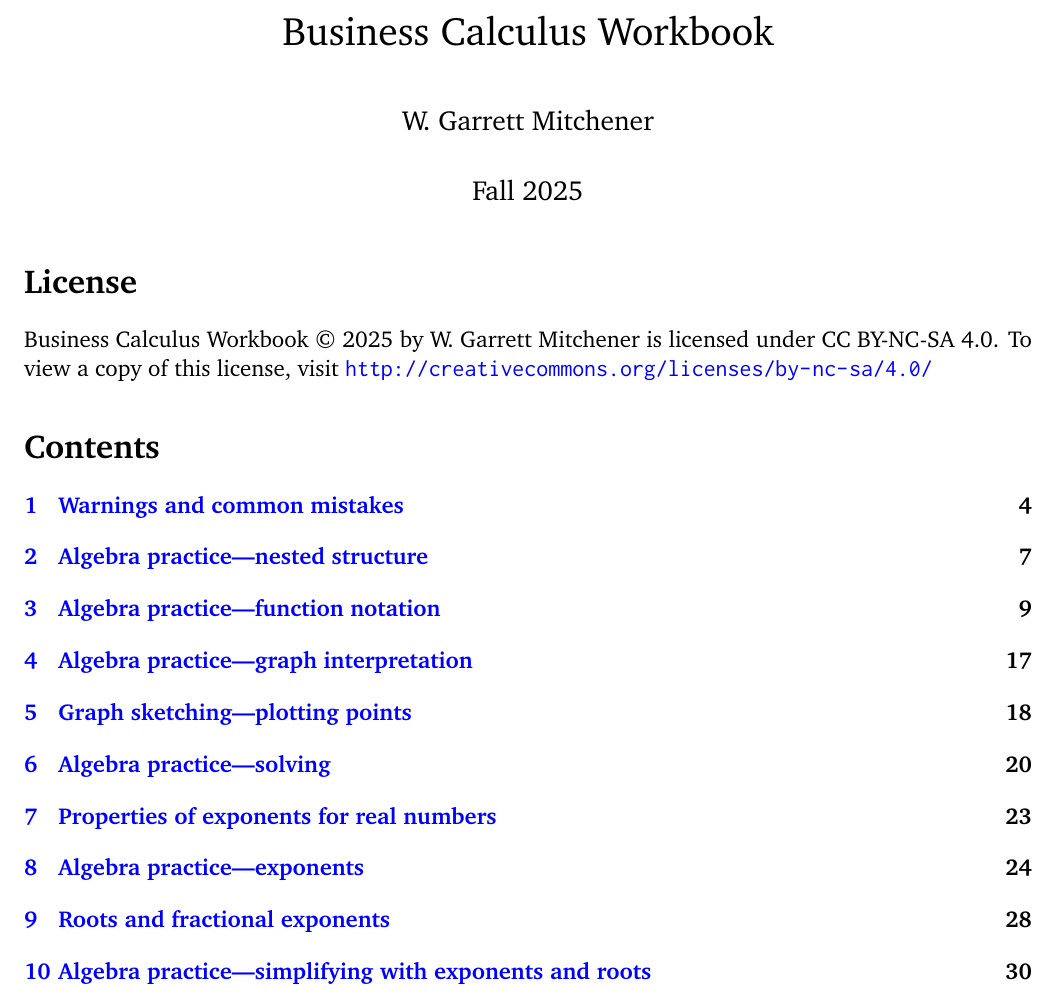
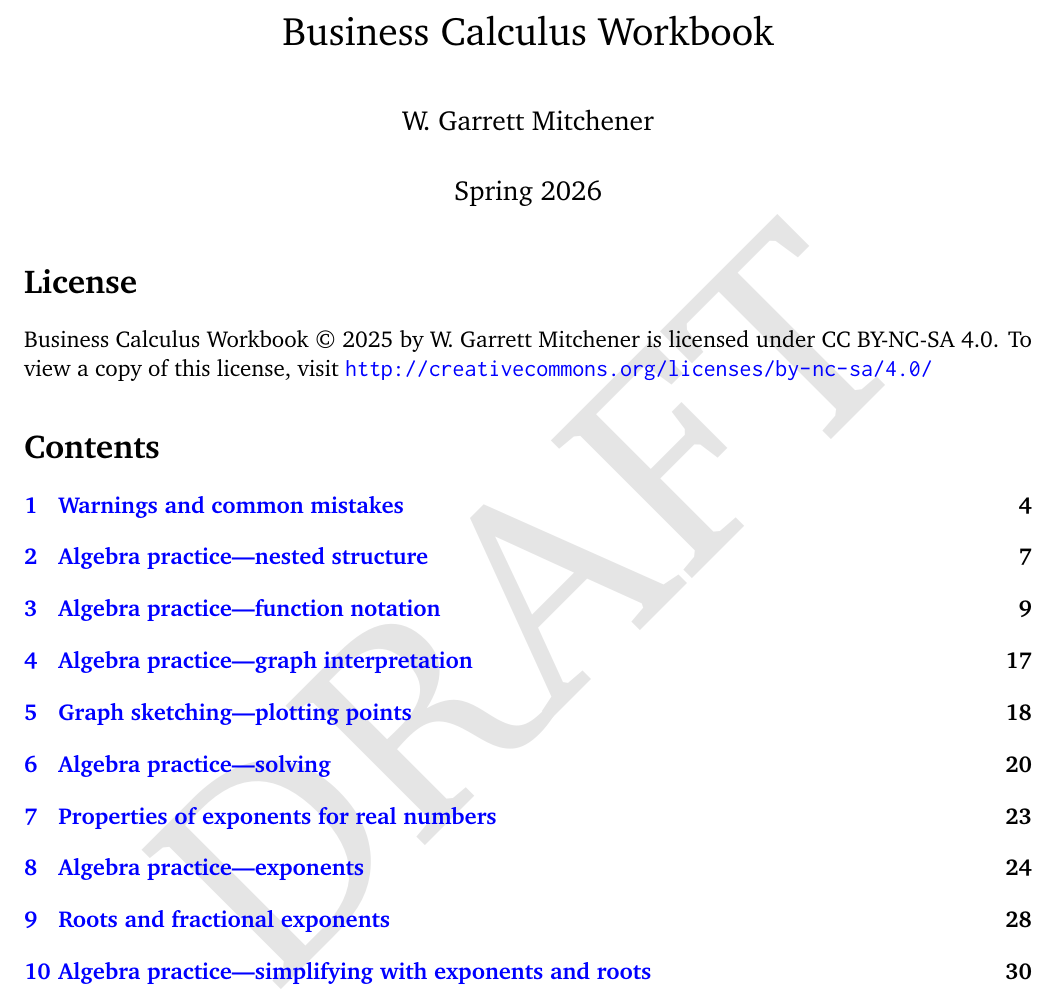
Before and after one commit to wgmitchener/business-calculus-workbook, a LaTeX document (Business-calculus-workbook.tex): part of page 1 of 127, cut so that both start at the same text. Compiled offline with pdfLaTeX.

Commit message:
Prepping for next semester

```diff
--- a/Business-calculus-workbook.tex
+++ b/Business-calculus-workbook.tex
@@ -33,11 +33,11 @@
 
 \title{Business Calculus Workbook}
 \author{W. Garrett Mitchener}
-\date{Fall 2025}
+\date{Spring 2026}
 
 \raggedbottom
 
-% \MarkAsDraft
+\MarkAsDraft
 
 \begin{document}
 \maketitle
```
